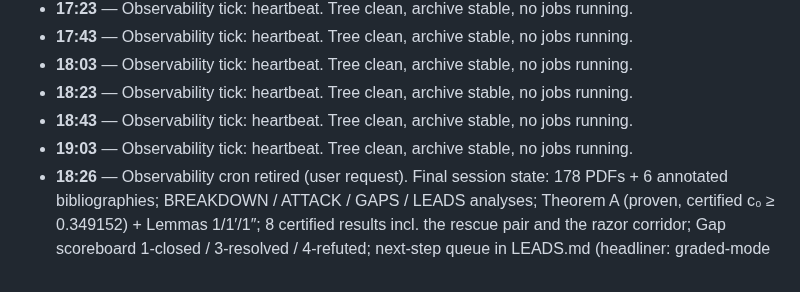
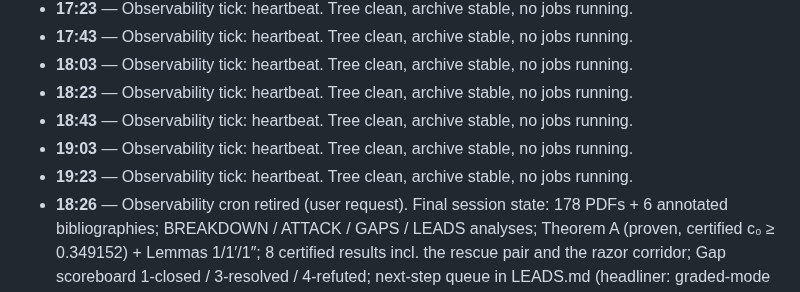
Before and after one commit to Kuberwastaken/riemann, a Markdown page: logs/LOG.md, the part around the change. Rendered like a GitHub page.

Commit message:
docs(log): heartbeat 19:23 UTC — no changes

```diff
--- a/logs/LOG.md
+++ b/logs/LOG.md
@@ -105,4 +105,5 @@ record, this file is the narrative).
 - **18:23** — Observability tick: heartbeat. Tree clean, archive stable, no jobs running.
 - **18:43** — Observability tick: heartbeat. Tree clean, archive stable, no jobs running.
 - **19:03** — Observability tick: heartbeat. Tree clean, archive stable, no jobs running.
+- **19:23** — Observability tick: heartbeat. Tree clean, archive stable, no jobs running.
 - **18:26** — Observability cron retired (user request). Final session state: 178 PDFs + 6 annotated bibliographies; BREAKDOWN / ATTACK / GAPS / LEADS analyses; Theorem A (proven, certified c₀ ≥ 0.349152) + Lemmas 1/1′/1″; 8 certified results incl. the rescue pair and the razor corridor; Gap scoreboard 1-closed / 3-resolved / 4-refuted; next-step queue in LEADS.md (headliner: graded-mode T1 architecture). GitHub is current through this entry.
```
